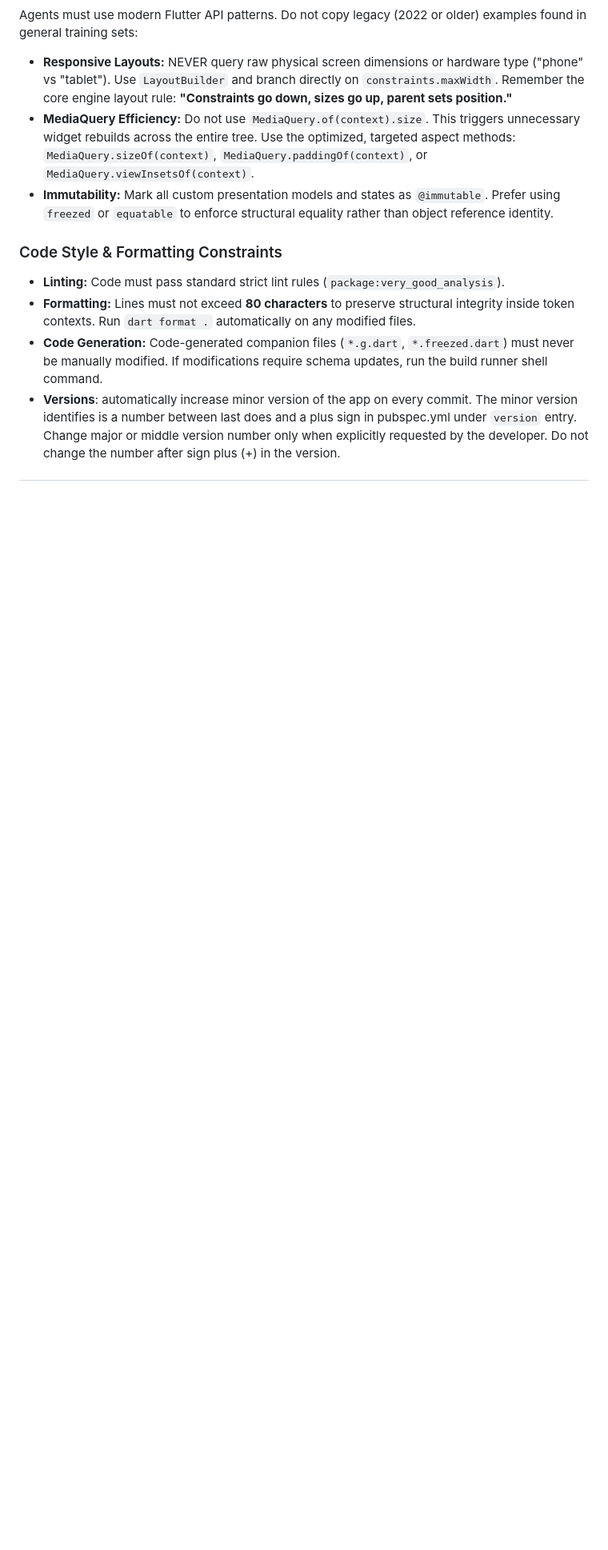
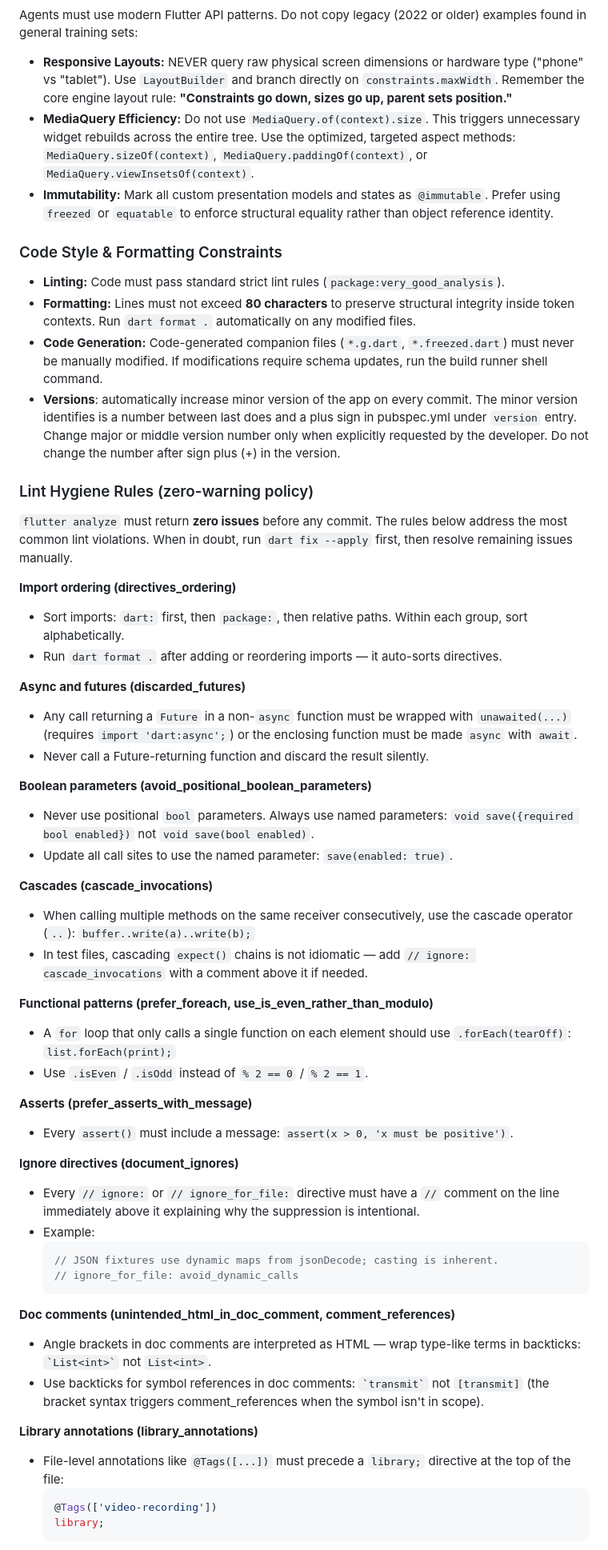
Before and after one commit to igrowing/SimplyMorse, a Markdown page: agents.md, the part around one of its changes. Shown at 80% size. Rendered like a GitHub page; blank space fills up the shorter version.

Commit message:
Add Lint Hygiene Rules section to agents.md
Documents the specific patterns that caused 415 analyzer warnings:
import ordering, discarded futures, positional bool params, cascades,
forEach/isEven, assert messages, document_ignores, doc comment formatting,
library annotations, adjacent strings, deprecated APIs, unused code,
pubspec sorting.

````diff
--- a/agents.md
+++ b/agents.md
@@ -35,3 +35,51 @@ Agents must use modern Flutter API patterns. Do not copy legacy (2022 or older)
 * **Formatting:** Lines must not exceed **80 characters** to preserve structural integrity inside token contexts. Run `dart format .` automatically on any modified files.
 * **Code Generation:** Code-generated companion files (`*.g.dart`, `*.freezed.dart`) must never be manually modified. If modifications require schema updates, run the build runner shell command.
 * **Versions**: automatically increase minor version of the app on every commit. The minor version identifies is a number between last does and a plus sign in pubspec.yml under `version` entry. Change major or middle version number only when explicitly requested by the developer. Do not change the number after sign plus (+) in the version.
+
+
+### Lint Hygiene Rules (zero-warning policy)
+
+`flutter analyze` must return **zero issues** before any commit. The rules below address the most common lint violations. When in doubt, run `dart fix --apply` first, then resolve remaining issues manually.
+
+**Import ordering (directives_ordering)**
+* Sort imports: `dart:` first, then `package:`, then relative paths. Within each group, sort alphabetically.
+* Run `dart format .` after adding or reordering imports — it auto-sorts directives.
+
+**Async and futures (discarded_futures)**
+* Any call returning a `Future` in a non-`async` function must be wrapped with `unawaited(...)` (requires `import 'dart:async';`) or the enclosing function must be made `async` with `await`.
+* Never call a Future-returning function and discard the result silently.
+
+**Boolean parameters (avoid_positional_boolean_parameters)**
+* Never use positional `bool` parameters. Always use named parameters: `void save({required bool enabled})` not `void save(bool enabled)`.
+* Update all call sites to use the named parameter: `save(enabled: true)`.
+
+**Cascades (cascade_invocations)**
+* When calling multiple methods on the same receiver consecutively, use the cascade operator (`..`): `buffer..write(a)..write(b);`
+* In test files, cascading `expect()` chains is not idiomatic — add `// ignore: cascade_invocations` with a comment above it if needed.
+
+**Functional patterns (prefer_foreach, use_is_even_rather_than_modulo)**
+* A `for` loop that only calls a single function on each element should use `.forEach(tearOff)`: `list.forEach(print);`
+* Use `.isEven` / `.isOdd` instead of `% 2 == 0` / `% 2 == 1`.
+
+**Asserts (prefer_asserts_with_message)**
+* Every `assert()` must include a message: `assert(x > 0, 'x must be positive')`.
+
+**Ignore directives (document_ignores)**
+* Every `// ignore:` or `// ignore_for_file:` directive must have a `//` comment on the line immediately above it explaining why the suppression is intentional.
+* Example:
+  ```dart
+  // JSON fixtures use dynamic maps from jsonDecode; casting is inherent.
+  // ignore_for_file: avoid_dynamic_calls
+  ```
+
+**Doc comments (unintended_html_in_doc_comment, comment_references)**
+* Angle brackets in doc comments are interpreted as HTML — wrap type-like terms in backticks: `` `List<int>` `` not `List<int>`.
+* Use backticks for symbol references in doc comments: `` `transmit` `` not `[transmit]` (the bracket syntax triggers comment_references when the symbol isn't in scope).
+
+**Library annotations (library_annotations)**
+* File-level annotations like `@Tags([...])` must precede a `library;` directive at the top of the file:
+  ```dart
+  @Tags(['video-recording'])
+  library;
+  ```
+
````
Also changed, not shown: other parts of agents.md (+12 -0 lines).
